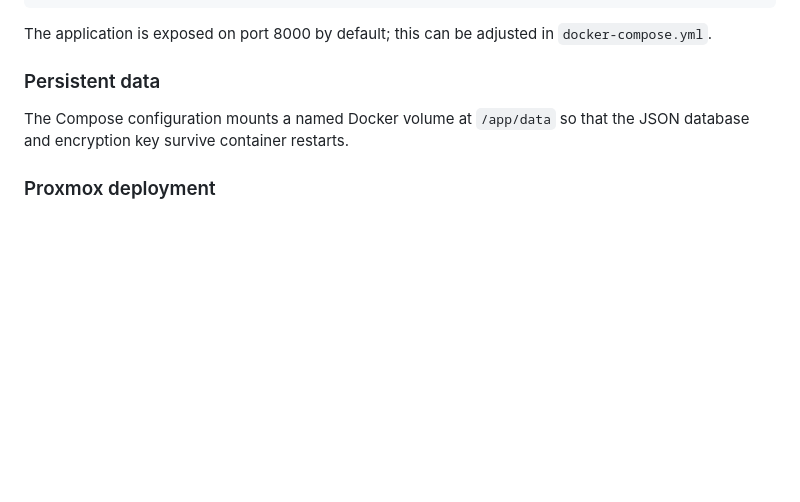
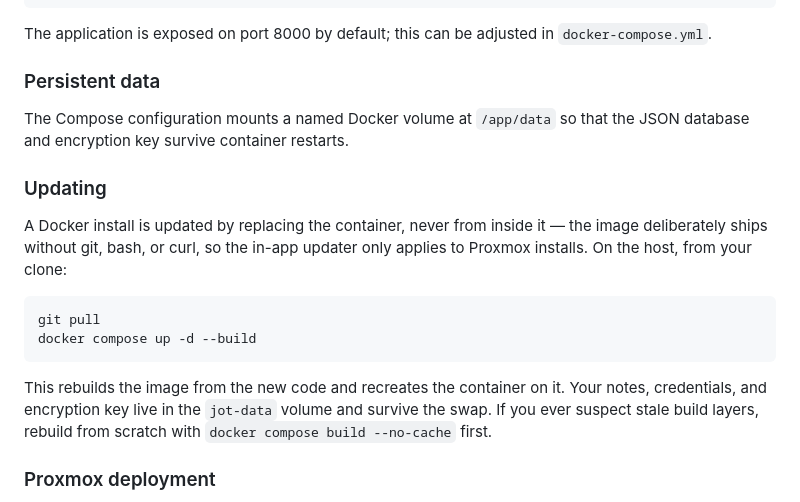
Before and after one commit to lanly-dev/jot, a Markdown page: README.md, the part around the change. Rendered like a GitHub page; blank space fills up the shorter version.

Commit message:
docs: add Docker updating section to README
Docker installs update by rebuilding + recreating the container
(git pull && docker compose up -d --build); the in-app updater
cannot run inside the image (no git/bash/curl by design).

````diff
--- a/README.md
+++ b/README.md
@@ -228,6 +228,17 @@ The application is exposed on port 8000 by default; this can be adjusted in `doc
 
 The Compose configuration mounts a named Docker volume at `/app/data` so that the JSON database and encryption key survive container restarts.
 
+### Updating
+
+A Docker install is updated by replacing the container, never from inside it — the image deliberately ships without git, bash, or curl, so the in-app updater only applies to Proxmox installs. On the host, from your clone:
+
+```bash
+git pull
+docker compose up -d --build
+```
+
+This rebuilds the image from the new code and recreates the container on it. Your notes, credentials, and encryption key live in the `jot-data` volume and survive the swap. If you ever suspect stale build layers, rebuild from scratch with `docker compose build --no-cache` first.
+
 ### Proxmox deployment
 
 The project also includes `install-jot-ve.sh`, a helper script designed to bootstrap an unprivileged LXC container on Proxmox and run the app via Node directly instead of Docker. This keeps the runtime environment light and avoids a Docker daemon dependency.
````
